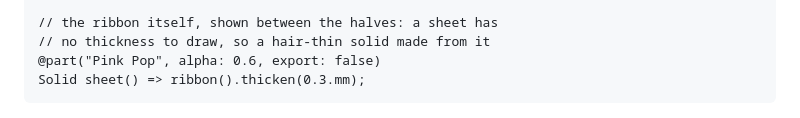
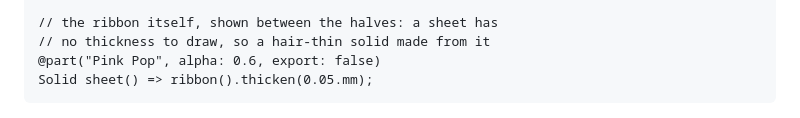
Before and after one commit to trikko/hackerscad, a Markdown page: docs/guides/surfaces.md, the part around the change. Drawn GitHub-style.

Commit message:
The ribbon in the surfaces guide's picture a veil, 0.05 mm

````diff
--- a/docs/guides/surfaces.md
+++ b/docs/guides/surfaces.md
@@ -89,7 +89,7 @@ Solid[] halves() => tube()
 // the ribbon itself, shown between the halves: a sheet has
 // no thickness to draw, so a hair-thin solid made from it
 @part("Pink Pop", alpha: 0.6, export: false)
-Solid sheet() => ribbon().thicken(0.3.mm);
+Solid sheet() => ribbon().thicken(0.05.mm);
 ```
 
 ![A bent tube split lengthwise by a ribbon swept along its path: the ribbon in pink, the two halves pushed apart from it](img/surfaces-tube-halves.png)
````
Also changed, not shown: docs/guides/img/surfaces-tube-halves.png.
